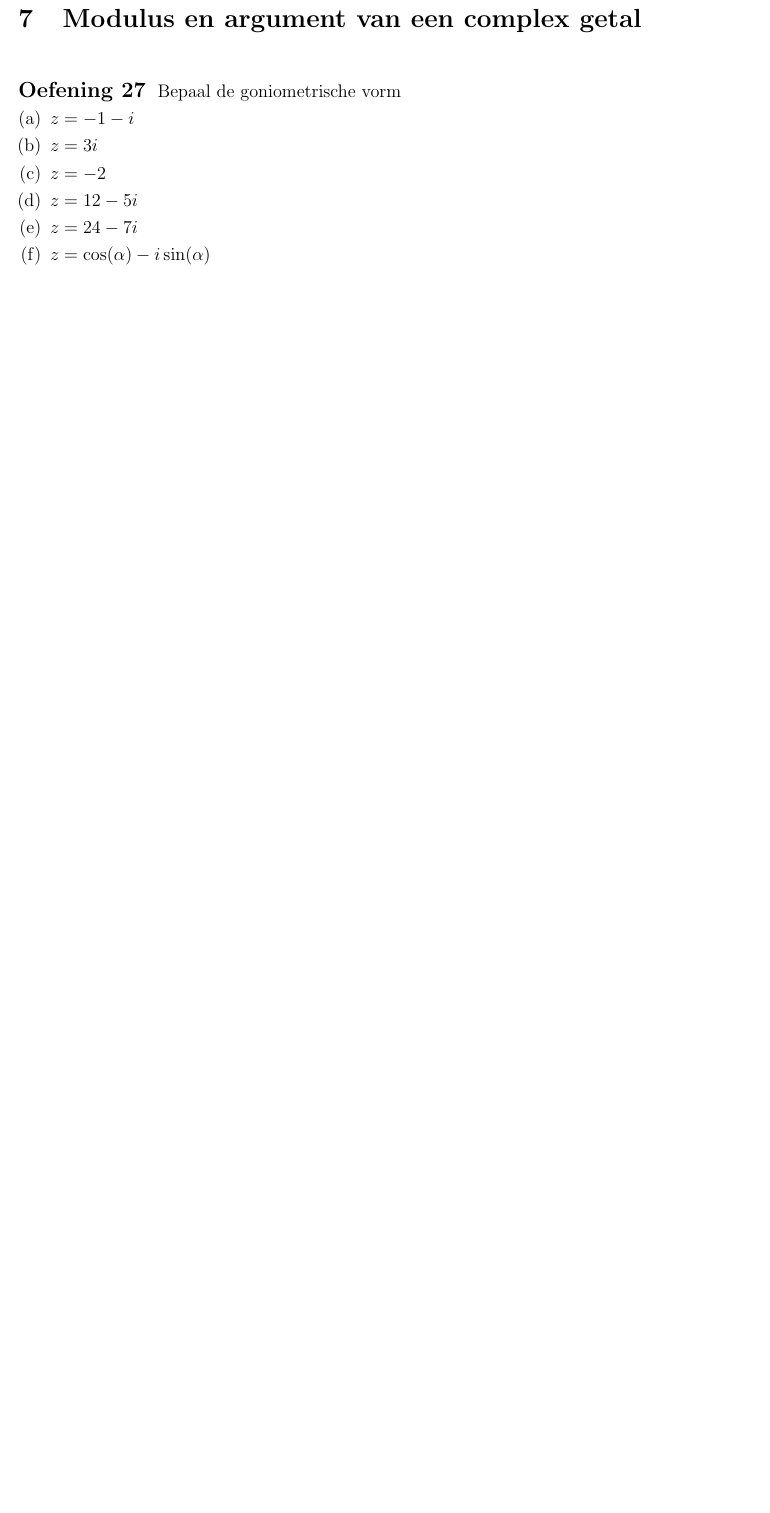
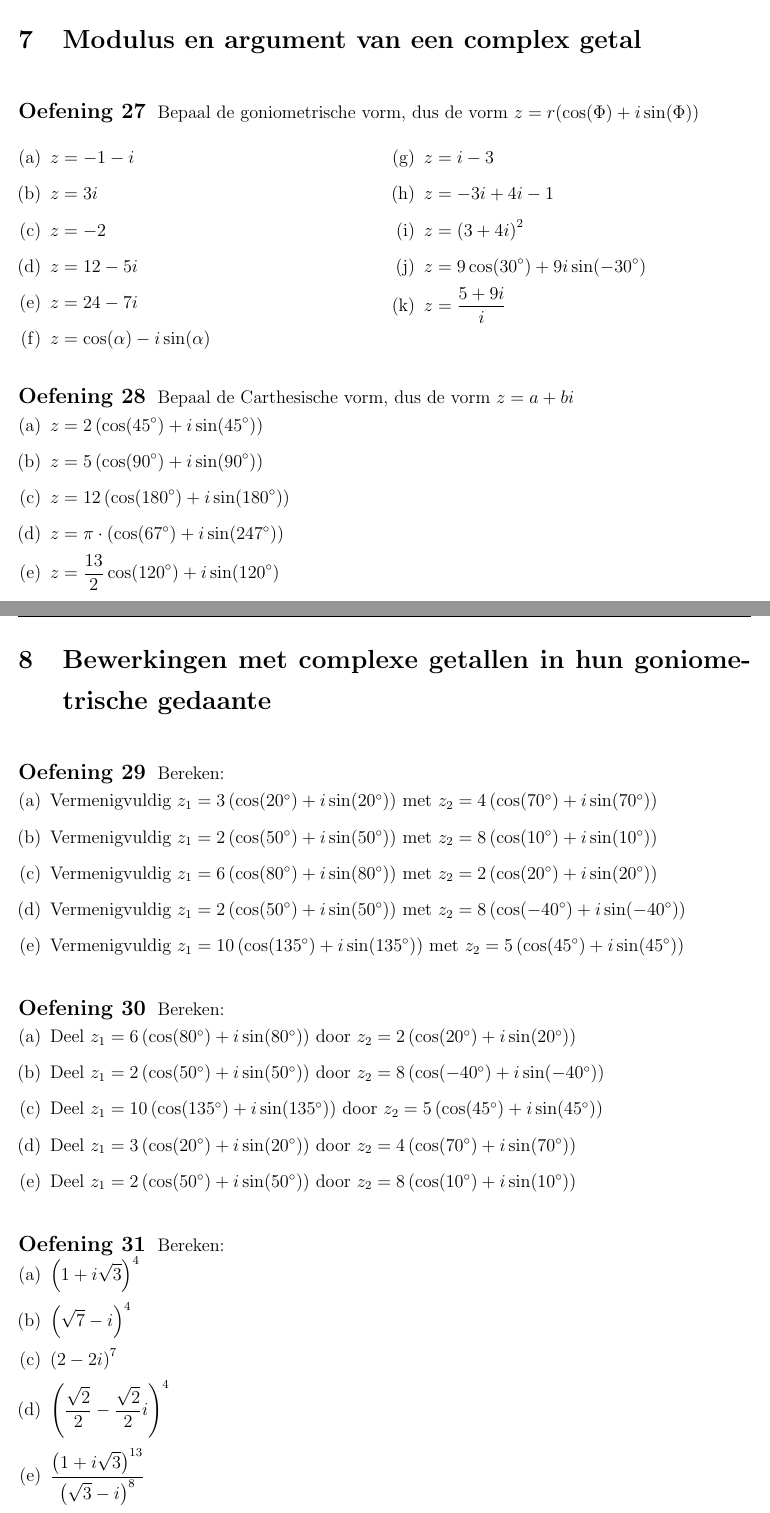
Before and after one commit to gowiz/aso-3gr-3u1u-2006-059, a LaTeX document (0302_ComplexeGetallen/0302_ComplexeGetallen.tex): part of page 9 of 9 before the commit and two parts of pages 9 and 10 of 11 after it, the two joined at a grey line, cut so that both start at the same text, the shorter picture padded with empty space. Compiled offline with pdfLaTeX.

Commit message:
Extra oefeningen complexe getallen

```diff
--- a/0302_ComplexeGetallen/0302_ComplexeGetallen.tex
+++ b/0302_ComplexeGetallen/0302_ComplexeGetallen.tex
@@ -337,14 +337,72 @@ Bepaal de complexe getallen $z_i$ waarvan we in het vlak van Gauss de beeldpunte
 \section{Modulus en argument van een complex getal}
 
 \begin{oefening}
-Bepaal de goniometrische vorm
+Bepaal de goniometrische vorm, dus de vorm $z=r(\cos(\Phi)+i\sin(\Phi))$
+\begin{multicols}{2}
 \begin{enumerate}[(a)]
-  \item $z=-1-i$
-  \item $z=3i$
-  \item $z=-2$
-  \item $z=12-5i$
-  \item $z=24-7i$
-  \item $z=\cos(\alpha)-i\sin(\alpha)$
+  \itemsep.5em
+  \item $\displaystyle z=-1-i$
+  \item $\displaystyle z=3i$
+  \item $\displaystyle z=-2$
+  \item $\displaystyle z=12-5i$
+  \item $\displaystyle z=24-7i$
+  \item $\displaystyle z=\cos(\alpha)-i\sin(\alpha)$
+  \item $\displaystyle z=i-3$
+  \item $\displaystyle z=-3i+4i-1$
+  \item $\displaystyle z=\left(3+4i\right)^2$
+  \item $\displaystyle z=9\cos(30\degree)+9i\sin(-30\degree)$
+  \item $\displaystyle z=\dfrac{5+9i}{i}$
+\end{enumerate}
+\end{multicols}
+\end{oefening}
+
+\begin{oefening}
+Bepaal de Carthesische vorm, dus de vorm $z=a+bi$
+\begin{enumerate}[(a)]
+  \itemsep.5em
+  \item $\displaystyle z=2\left(\cos(45\degree)+i\sin(45\degree)\right)$
+  \item $\displaystyle z=5\left(\cos(90\degree)+i\sin(90\degree)\right)$
+  \item $\displaystyle z=12\left(\cos(180\degree)+i\sin(180\degree)\right)$
+  \item $\displaystyle z=\pi\cdot\left(\cos(67\degree)+i\sin(247\degree)\right)$
+  \item $\displaystyle z=\dfrac{13}{2}\cos(120\degree)+i\sin(120\degree)$
 \end{enumerate}
 \end{oefening}
 
+\pagebreak
+\section{Bewerkingen met complexe getallen in hun goniometrische gedaante}
+
+\begin{oefening}
+Bereken:
+\begin{enumerate}[(a)]
+  \itemsep.5em
+  \item Vermenigvuldig $z_1=3\left(\cos(20\degree)+i\sin(20\degree)\right)$ met $z_2=4\left(\cos(70\degree)+i\sin(70\degree)\right)$
+  \item Vermenigvuldig $z_1=2\left(\cos(50\degree)+i\sin(50\degree)\right)$ met $z_2=8\left(\cos(10\degree)+i\sin(10\degree)\right)$
+  \item Vermenigvuldig $z_1=6\left(\cos(80\degree)+i\sin(80\degree)\right)$ met $z_2=2\left(\cos(20\degree)+i\sin(20\degree)\right)$
+  \item Vermenigvuldig $z_1=2\left(\cos(50\degree)+i\sin(50\degree)\right)$ met $z_2=8\left(\cos(-40\degree)+i\sin(-40\degree)\right)$
+  \item Vermenigvuldig $z_1=10\left(\cos(135\degree)+i\sin(135\degree)\right)$ met $z_2=5\left(\cos(45\degree)+i\sin(45\degree)\right)$
+\end{enumerate}
+\end{oefening}
+
+\begin{oefening}
+Bereken:
+\begin{enumerate}[(a)]
+  \itemsep.5em
+  \item Deel $z_1=6\left(\cos(80\degree)+i\sin(80\degree)\right)$ door $z_2=2\left(\cos(20\degree)+i\sin(20\degree)\right)$
+  \item Deel $z_1=2\left(\cos(50\degree)+i\sin(50\degree)\right)$ door $z_2=8\left(\cos(-40\degree)+i\sin(-40\degree)\right)$
+  \item Deel $z_1=10\left(\cos(135\degree)+i\sin(135\degree)\right)$ door $z_2=5\left(\cos(45\degree)+i\sin(45\degree)\right)$
+  \item Deel $z_1=3\left(\cos(20\degree)+i\sin(20\degree)\right)$ door $z_2=4\left(\cos(70\degree)+i\sin(70\degree)\right)$
+  \item Deel $z_1=2\left(\cos(50\degree)+i\sin(50\degree)\right)$ door $z_2=8\left(\cos(10\degree)+i\sin(10\degree)\right)$
+\end{enumerate}
+\end{oefening}
+
+\begin{oefening}
+Bereken:
+\begin{enumerate}[(a)]
+  \itemsep.5em
+  \item $\displaystyle \left(1+i\sqrt{3}\right)^4$
+  \item $\displaystyle \left(\sqrt{7}-i\right)^4$
+  \item $\displaystyle \left(2-2i\right)^7$
+  \item $\displaystyle \left(\dfrac{\sqrt{2}}{2}-\dfrac{\sqrt{2}}{2}i\right)^4$
+  \item $\displaystyle \dfrac{\left(1+i\sqrt{3}\right)^{13}}{\left(\sqrt{3}-i\right)^8}$
+\end{enumerate}
+\end{oefening}
```
Also changed, not shown: 0302_ComplexeGetallen/0302_ComplexeGetallen.tex (25 more changed lines).
